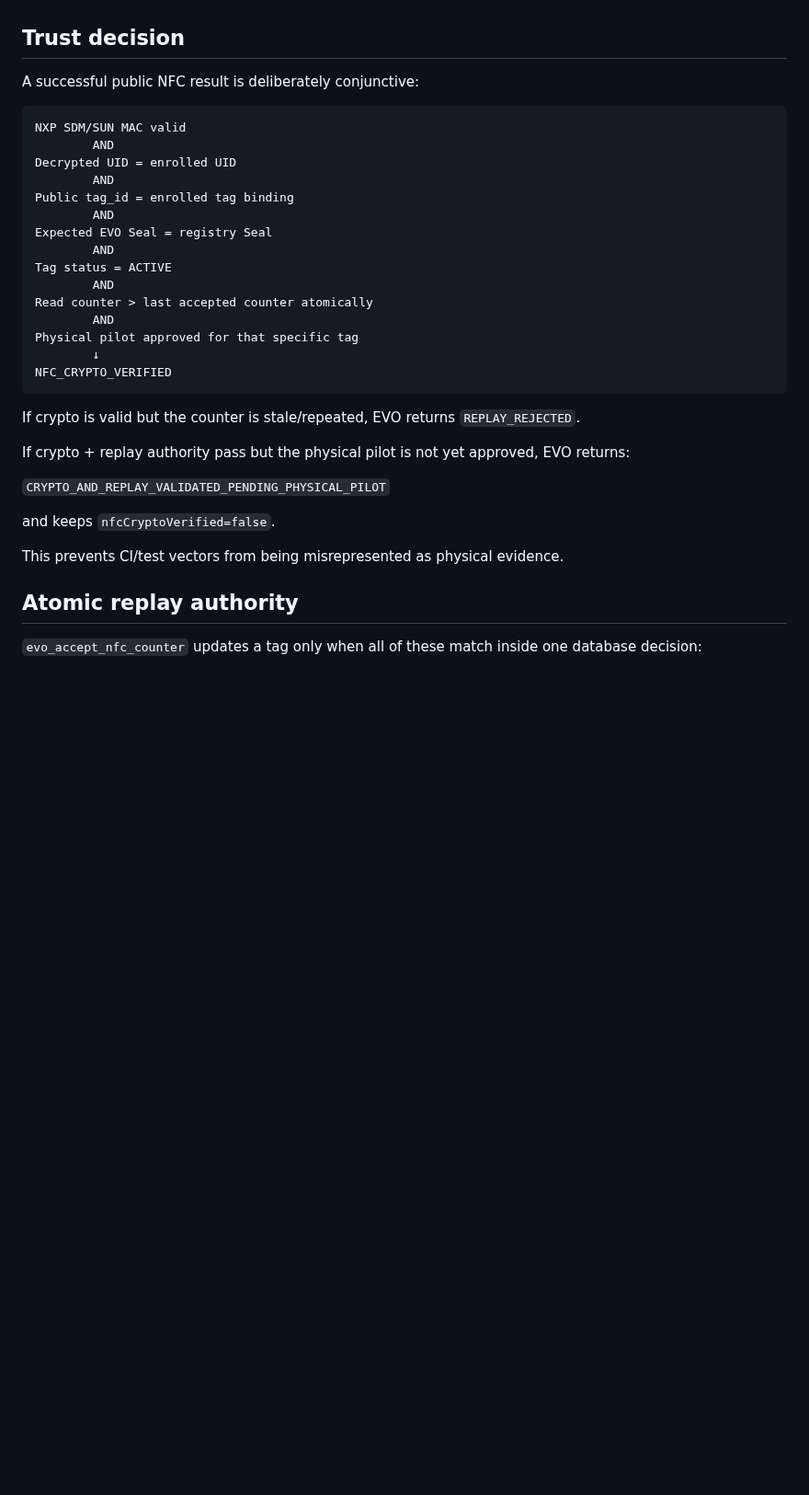
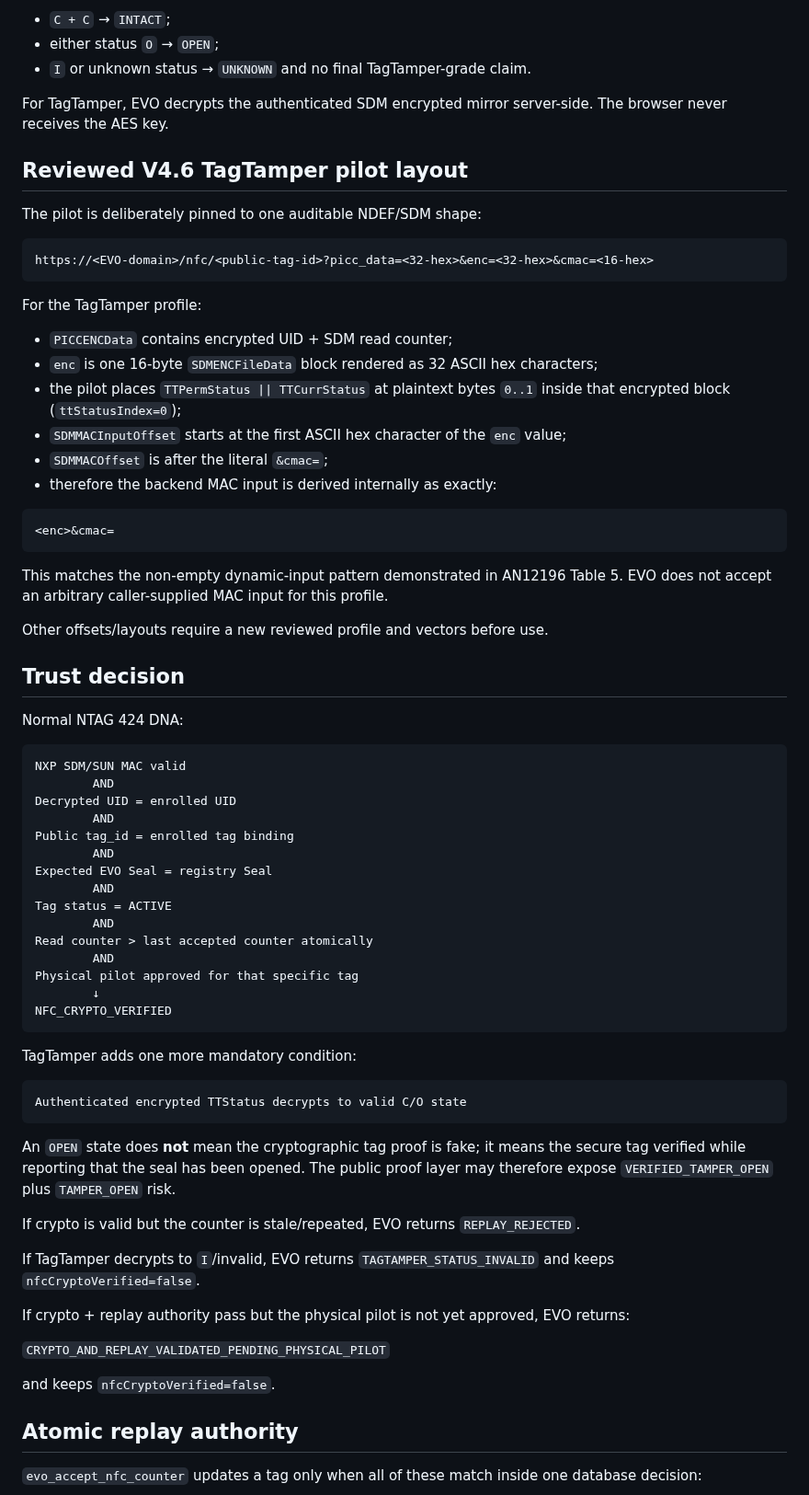
Before and after one commit to lionelricca/evo-protocol, a Markdown page: docs/NFC_ARCHITECTURE.md, the part around one of its changes. Shown at 92% size. Rendered like a GitHub page; blank space fills up the shorter version.

````diff
--- a/docs/NFC_ARCHITECTURE.md
+++ b/docs/NFC_ARCHITECTURE.md
@@ -46,6 +70,37 @@ Passing software vectors does not itself prove a physical tag was provisioned co
+- `C + C` → `INTACT`;
+- either status `O` → `OPEN`;
+- `I` or unknown status → `UNKNOWN` and no final TagTamper-grade claim.
+
+For TagTamper, EVO decrypts the authenticated SDM encrypted mirror server-side. The browser never receives the AES key.
+
+## Reviewed V4.6 TagTamper pilot layout
+
+The pilot is deliberately pinned to one auditable NDEF/SDM shape:
+
+```text
+https://<EVO-domain>/nfc/<public-tag-id>?picc_data=<32-hex>&enc=<32-hex>&cmac=<16-hex>
+```
+
+For the TagTamper profile:
+
+- `PICCENCData` contains encrypted UID + SDM read counter;
+- `enc` is one 16-byte `SDMENCFileData` block rendered as 32 ASCII hex characters;
+- the pilot places `TTPermStatus || TTCurrStatus` at plaintext bytes `0..1` inside that encrypted block (`ttStatusIndex=0`);
+- `SDMMACInputOffset` starts at the first ASCII hex character of the `enc` value;
+- `SDMMACOffset` is after the literal `&cmac=`;
+- therefore the backend MAC input is derived internally as exactly:
+
+```text
+<enc>&cmac=
+```
+
+This matches the non-empty dynamic-input pattern demonstrated in AN12196 Table 5. EVO does not accept an arbitrary caller-supplied MAC input for this profile.
+
+Other offsets/layouts require a new reviewed profile and vectors before use.
+
 ## Trust decision
 
-A successful public NFC result is deliberately conjunctive:
+Normal NTAG 424 DNA:
 
 ```text
 NXP SDM/SUN MAC valid
@@ -65,15 +120,23 @@ Physical pilot approved for that specific tag
 NFC_CRYPTO_VERIFIED
 ```
 
+TagTamper adds one more mandatory condition:
+
+```text
+Authenticated encrypted TTStatus decrypts to valid C/O state
+```
+
+An `OPEN` state does **not** mean the cryptographic tag proof is fake; it means the secure tag verified while reporting that the seal has been opened. The public proof layer may therefore expose `VERIFIED_TAMPER_OPEN` plus `TAMPER_OPEN` risk.
+
 If crypto is valid but the counter is stale/repeated, EVO returns `REPLAY_REJECTED`.
+
+If TagTamper decrypts to `I`/invalid, EVO returns `TAGTAMPER_STATUS_INVALID` and keeps `nfcCryptoVerified=false`.
 
 If crypto + replay authority pass but the physical pilot is not yet approved, EVO returns:
 
 `CRYPTO_AND_REPLAY_VALIDATED_PENDING_PHYSICAL_PILOT`
 
 and keeps `nfcCryptoVerified=false`.
-
-This prevents CI/test vectors from being misrepresented as physical evidence.
 
 ## Atomic replay authority
 
````
Also changed, not shown: other parts of docs/NFC_ARCHITECTURE.md (+92 -45 lines).
